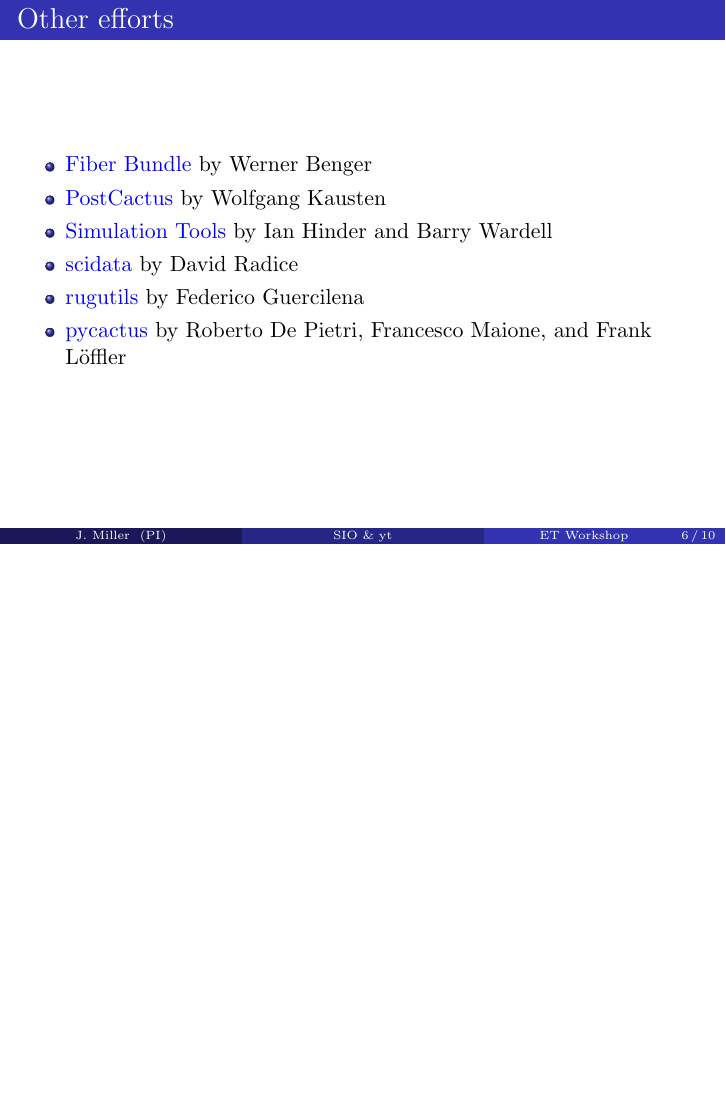
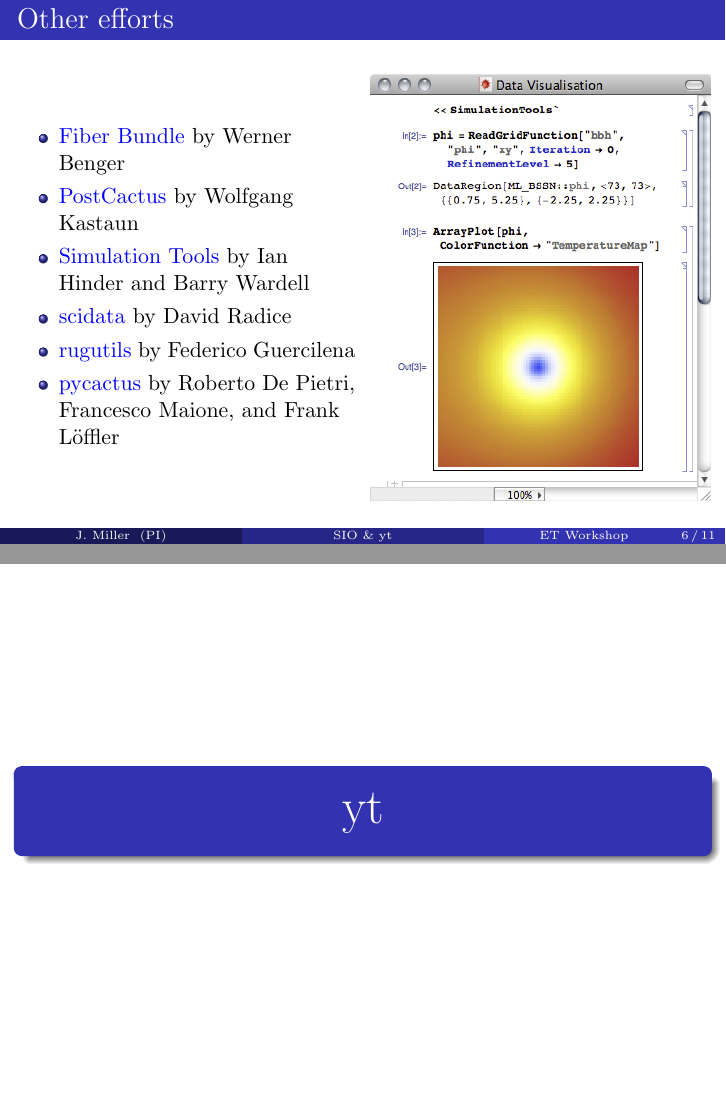
Before and after one commit to Yurlungur/simulationio-and-yt, LaTeX slides (simulationio-yt-slides.tex): page 6 of 10 before the commit and pages 6 and 11 of 11 after it, the two joined at a grey line, the shorter picture padded with empty space. Compiled offline with pdfLaTeX.

Commit message:
updated other-tools slide

```diff
--- a/simulationio-yt-slides.tex
+++ b/simulationio-yt-slides.tex
@@ -210,14 +222,21 @@ showstringspaces=false
 
 \begin{frame}
   \frametitle{Other efforts}
+  \begin{columns}
+    \column{6cm}
   \begin{itemize}
   \item {\color{blue}\href{http://vish.fiberbundle.net/documentation/the-fiber-bundle-data-model/}{Fiber Bundle}} by Werner Benger
-  \item {\color{blue}\href{https://bitbucket.org/DrWhat/pycactuset}{PostCactus}} by Wolfgang Kausten
+  \item {\color{blue}\href{https://bitbucket.org/DrWhat/pycactuset}{PostCactus}} by Wolfgang Kastaun
   \item {\color{blue}\href{http://simulationtools.org/}{Simulation Tools}} by Ian Hinder and Barry Wardell
   \item {\color{blue}\href{https://bitbucket.org/dradice/scidata}{scidata}} by David Radice
   \item {\color{blue}\href{https://bitbucket.org/fguercilena/rugutils}{rugutils}} by Federico Guercilena
   \item {\color{blue}\href{https://bitbucket.org/knarrff/pycactus}{pycactus}} by Roberto De Pietri, Francesco Maione, and Frank L\"{o}ffler
   \end{itemize}
+  \column{6cm}
+  \begin{center}
+    \includegraphics[width=6cm]{figures/simulation_tools_example.png}
+  \end{center}
+  \end{columns}
 \end{frame}
 
 \begin{frame}
@@ -304,4 +323,6 @@ showstringspaces=false
   \end{python}
 \end{frame}
 
+\transitionslide{\Huge yt}
+
 \end{document}
```
Also changed, not shown: figures/simulation_tools_example.png (added), simulationio-yt-slides.tex (14 more changed lines).
